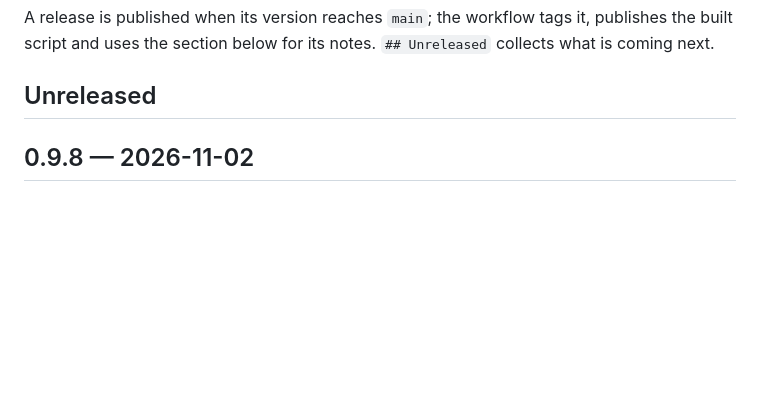
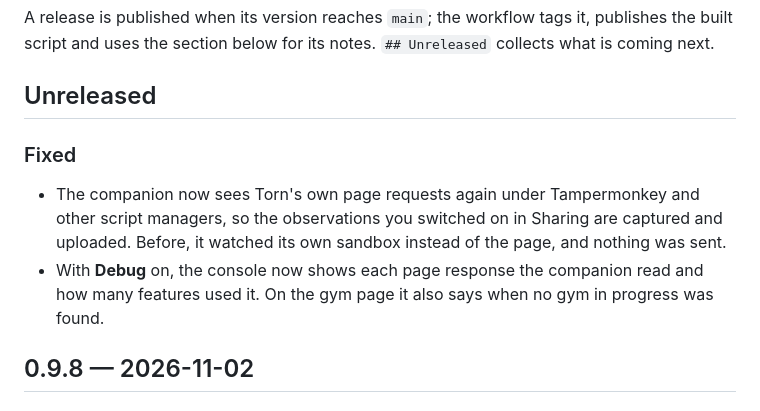
Before and after one commit to tulpn/torn-tracker-companion, a Markdown page: CHANGELOG.md, the part around the change. Drawn GitHub-style; blank space fills up the shorter version.

Commit message:
docs(changelog): the interceptor fix (hq #516)

```diff
--- a/CHANGELOG.md
+++ b/CHANGELOG.md
@@ -8,6 +8,14 @@ A release is published when its version reaches `main`; the workflow tags it, pu
 built script and uses the section below for its notes. `## Unreleased` collects what is coming next.
 
 ## Unreleased
+
+### Fixed
+
+- The companion now sees Torn's own page requests again under Tampermonkey and other script
+  managers, so the observations you switched on in Sharing are captured and uploaded. Before,
+  it watched its own sandbox instead of the page, and nothing was sent.
+- With **Debug** on, the console now shows each page response the companion read and how many
+  features used it. On the gym page it also says when no gym in progress was found.
 
 ## 0.9.8 — 2026-11-02
 
```
